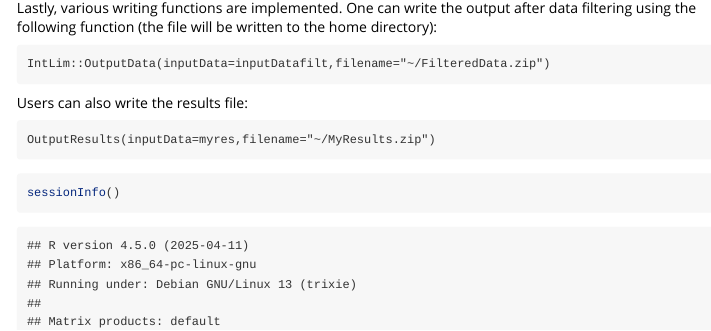
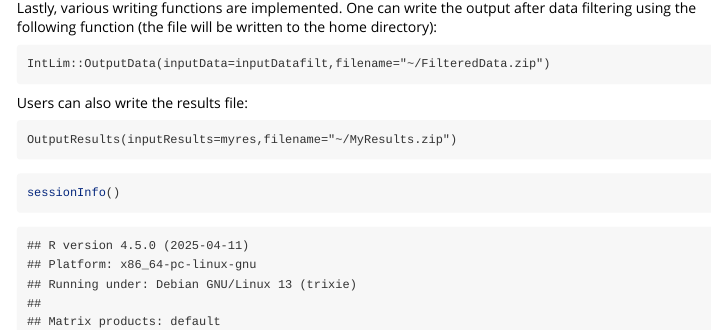
Before and after one commit to Mathelab/IntLIM, an R Markdown document (vignettes/IntLimVignette.Rmd): the page in a window 1100 px wide, from 2130 px down. Rendered offline with R 4.5, knitr and Pandoc, with nearby package versions; some code elsewhere in the file could not run offline.

Commit message:
Change wrong argument name

````diff
--- a/vignettes/IntLimVignette.Rmd
+++ b/vignettes/IntLimVignette.Rmd
@@ -82,7 +82,7 @@ IntLim::OutputData(inputData=inputDatafilt,filename="~/FilteredData.zip")
 
 Users can also write the results file:
 ```
-OutputResults(inputData=myres,filename="~/MyResults.zip")
+OutputResults(inputResults=myres,filename="~/MyResults.zip")
 ```
 
 
````
